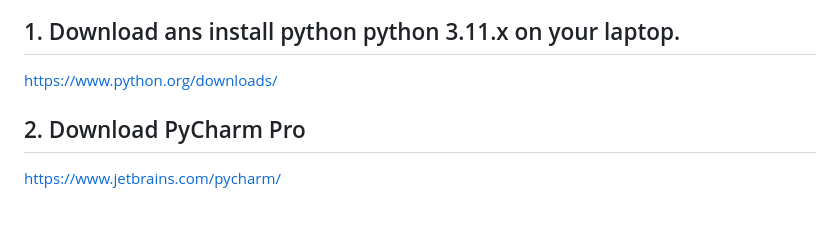
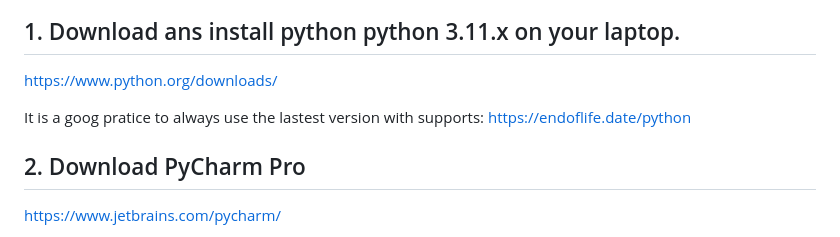
Before and after one commit to guillaume-chervet/MLOpsPython, a Markdown page: step_0_setup.md, the part around the change. GitHub-like rendering; blank space fills up the shorter version.

```diff
--- a/step_0_setup.md
+++ b/step_0_setup.md
@@ -2,6 +2,9 @@
 
 ## 1. Download ans install python python 3.11.x on your laptop.
 https://www.python.org/downloads/
+
+It is a goog pratice to always use the lastest version with supports:
+https://endoflife.date/python
 
 ##  2. Download PyCharm Pro
 https://www.jetbrains.com/pycharm/
```
